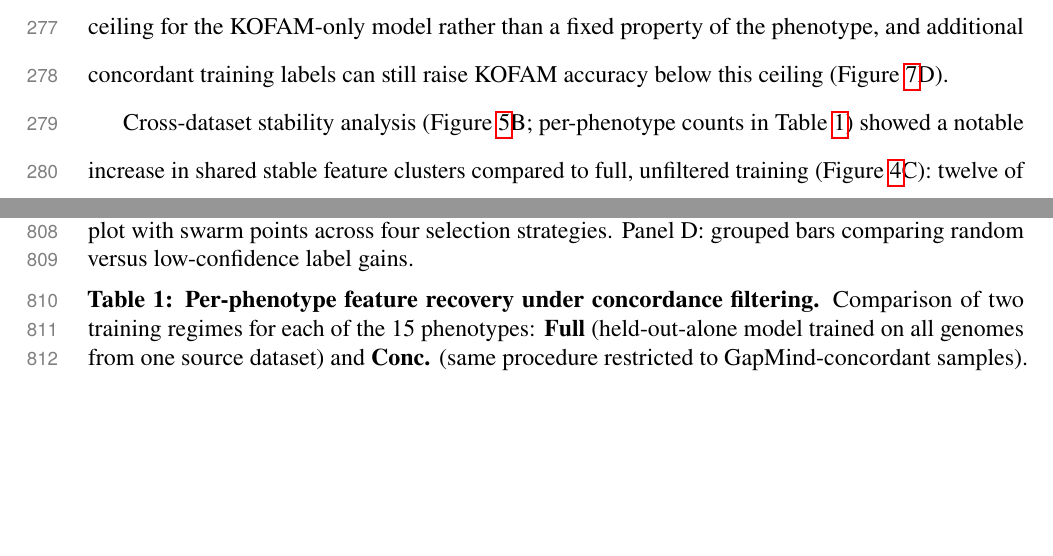
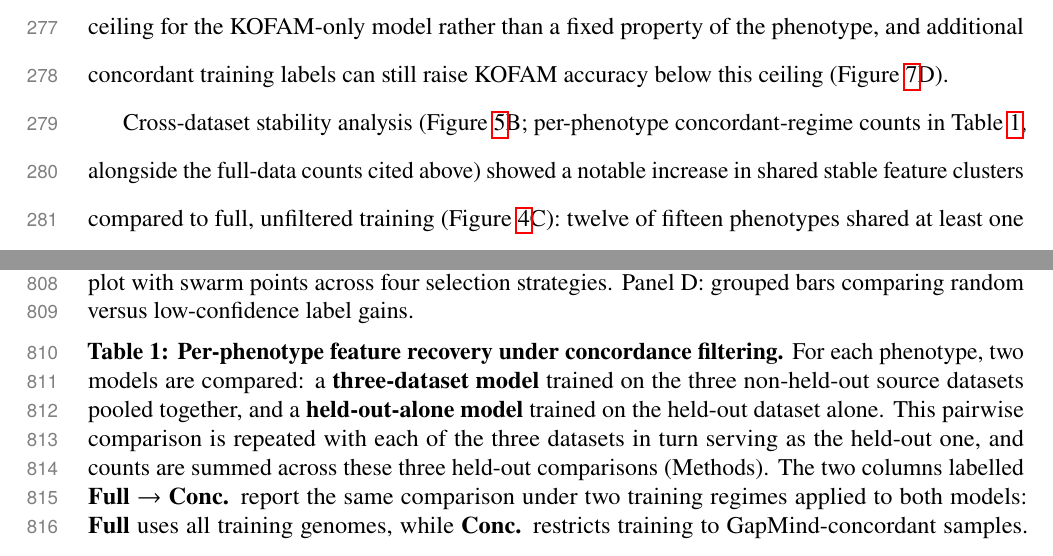
Before and after one commit to kbasecollaborations/trait-prediction-manuscript, a LaTeX paper (main.tex, which reads sections/results.tex, sections/tables_figures.tex): two parts of pages 13 and 32 of 58, joined at a grey line, cut so that both start at the same text, the shorter picture padded with empty space. Compiled offline with pdfLaTeX.

Commit message:
fix: table 1 caption update

```diff
--- a/sections/results.tex
+++ b/sections/results.tex
@@ -65,7 +65,7 @@ The largest gap was glucose (GapMind 0.77 vs KOFAM 0.51), reflecting GapMind's o
 For most phenotypes, the gap was below 0.1 (Supplementary Text~S11), indicating that KOFAM is typically a sufficient feature space for cross-dataset transfer.
 The glucose gap is therefore a feature-resolution ceiling for the KOFAM-only model rather than a fixed property of the phenotype, and additional concordant training labels can still raise KOFAM accuracy below this ceiling (Figure~\ref{fig:selective_prediction}D).
 
-Cross-dataset stability analysis (Figure~\ref{fig:concordant_analysis}B; per-phenotype counts in Table~\ref{tab:main_feature_comparison}) showed a notable increase in shared stable feature clusters compared to full, unfiltered training (Figure~\ref{fig:misclassification_diagnosis}C): twelve of fifteen phenotypes shared at least one cluster under concordant training, up from six under full-data training, and the mean number of shared clusters per held-out comparison roughly doubled (1.3 versus 0.5).
+Cross-dataset stability analysis (Figure~\ref{fig:concordant_analysis}B; per-phenotype concordant-regime counts in Table~\ref{tab:main_feature_comparison}, alongside the full-data counts cited above) showed a notable increase in shared stable feature clusters compared to full, unfiltered training (Figure~\ref{fig:misclassification_diagnosis}C): twelve of fifteen phenotypes shared at least one cluster under concordant training, up from six under full-data training, and the mean number of shared clusters per held-out comparison roughly doubled (1.3 versus 0.5).
 Shared stable clusters often grouped established pathway genes; for histidine, the urocanate-pathway enzymes K01468 (imidazolonepropionase) and K01712 (urocanate hydratase) co-occurred within a single redundancy cluster recovered across datasets alongside the histidine-utilisation repressor K05836, with the shared cluster count rising from 4 to 8 under concordant training (Table~\ref{tab:main_feature_comparison}; Supplementary Table~\ref{tab:feature_comparison_concordant}).
 Held-out-dataset-unique features also differed qualitatively across regimes: under concordant training they were predominantly target-pathway paralogues or alternative steps, whereas under full-data training they included off-pathway annotations such as $\beta$-ketoadipate components for histidine (29\% under full-data versus 75\% under concordant training for the fraction of unique cluster representatives lying in histidine metabolism --- KEGG pathway map00340 in Table~\ref{tab:main_feature_comparison} and the narrower KEGG module M00045 in Supplementary Tables~\ref{tab:feature_comparison} and \ref{tab:feature_comparison_concordant}; Supplementary Text~S11).
 For three phenotypes (alanine, mannose, serine), high concordant cross-dataset balanced accuracy was driven by broader carbohydrate-utilisation markers rather than target-pathway clusters --- a less specific mode of transfer that remains within the applicability domain (Supplementary Text~S8).
--- a/sections/tables_figures.tex
+++ b/sections/tables_figures.tex
@@ -104,9 +104,11 @@ The grey dashed line marks random performance (balanced accuracy~$=0.5$).
 
 \refstepcounter{table}\label{tab:main_feature_comparison}%
 \noindent\textbf{Table \arabic{table}: Per-phenotype feature recovery under concordance filtering.}
-Comparison of two training regimes for each of the 15 phenotypes: \textbf{Full} (held-out-alone model trained on all genomes from one source dataset) and \textbf{Conc.} (same procedure restricted to GapMind-concordant samples).
-\textbf{Shared stable clusters} counts SHAP-supervised redundancy clusters stable in BOTH the three-dataset and held-out-alone models, summed across the three held-out comparisons (Methods).
-\textbf{\% unique in pathway} is the fraction of held-out-only cluster representatives that are members of the assigned KEGG reference pathway map (Methods).
+For each phenotype, two models are compared: a \textbf{three-dataset model} trained on the three non-held-out source datasets pooled together, and a \textbf{held-out-alone model} trained on the held-out dataset alone.
+This pairwise comparison is repeated with each of the three datasets in turn serving as the held-out one, and counts are summed across these three held-out comparisons (Methods).
+The two columns labelled \textbf{Full $\rightarrow$ Conc.} report the same comparison under two training regimes applied to both models: \textbf{Full} uses all training genomes, while \textbf{Conc.} restricts training to GapMind-concordant samples.
+\textbf{Shared stable clusters} counts SHAP-supervised redundancy clusters stable in both the three-dataset and held-out-alone models.
+\textbf{\% unique in pathway} is the fraction of held-out-alone-only cluster representatives that are members of the assigned KEGG reference pathway map (Methods).
 Histidine is the worked example (numeric cells in bold); full per-comparison KO lists and the narrower module-level statistic (M00045 \textit{histidine degradation}: 29\% $\rightarrow$ 75\%) appear in Supplementary Tables~\ref{tab:feature_comparison} (full-data) and~\ref{tab:feature_comparison_concordant} (concordant).
 
 \noindent\textbf{Alt text:} Five-column table listing 15 phenotypes with their KEGG pathway map, shared stable cluster counts (Full to Conc.), percent unique features in pathway (Full to Conc.), and an example shared concordant-stable KO. Histidine row shows bold values increasing from 4 to 8 shared clusters and 29 to 75 percent unique-in-pathway.
```
Also changed, not shown: sections/methods.tex (+1 -1 lines).
